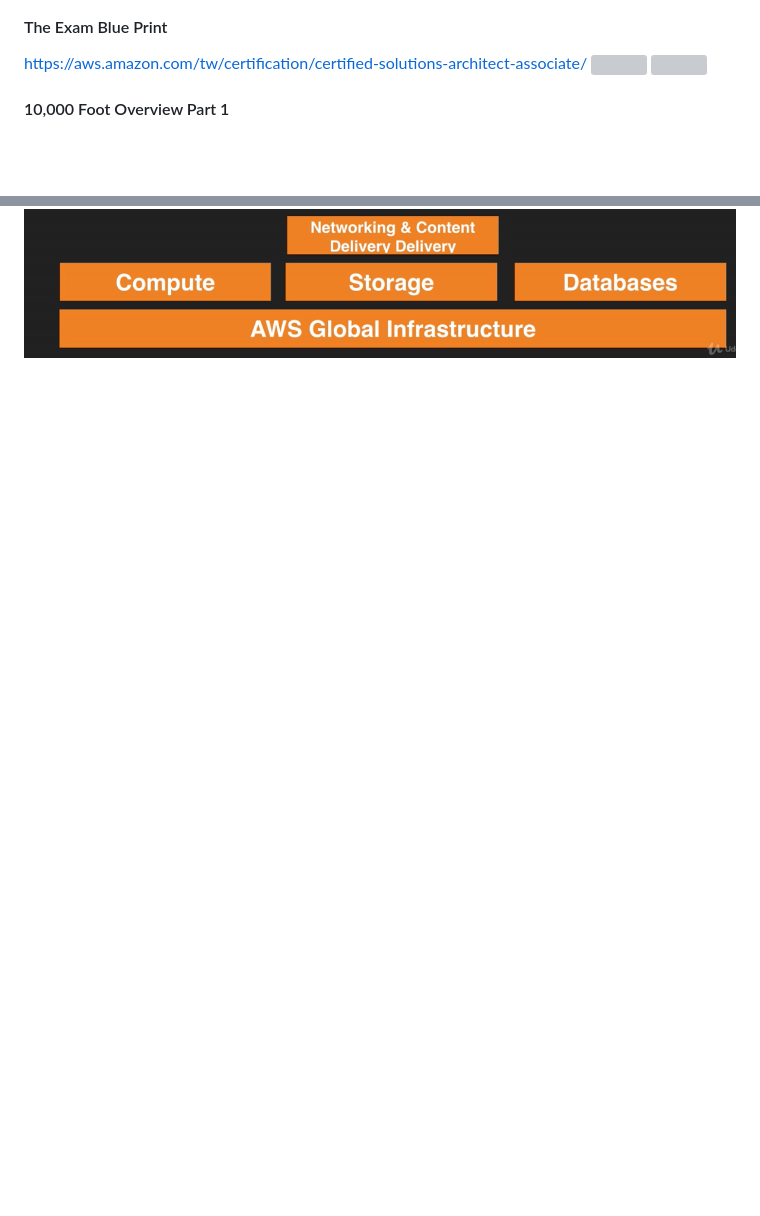
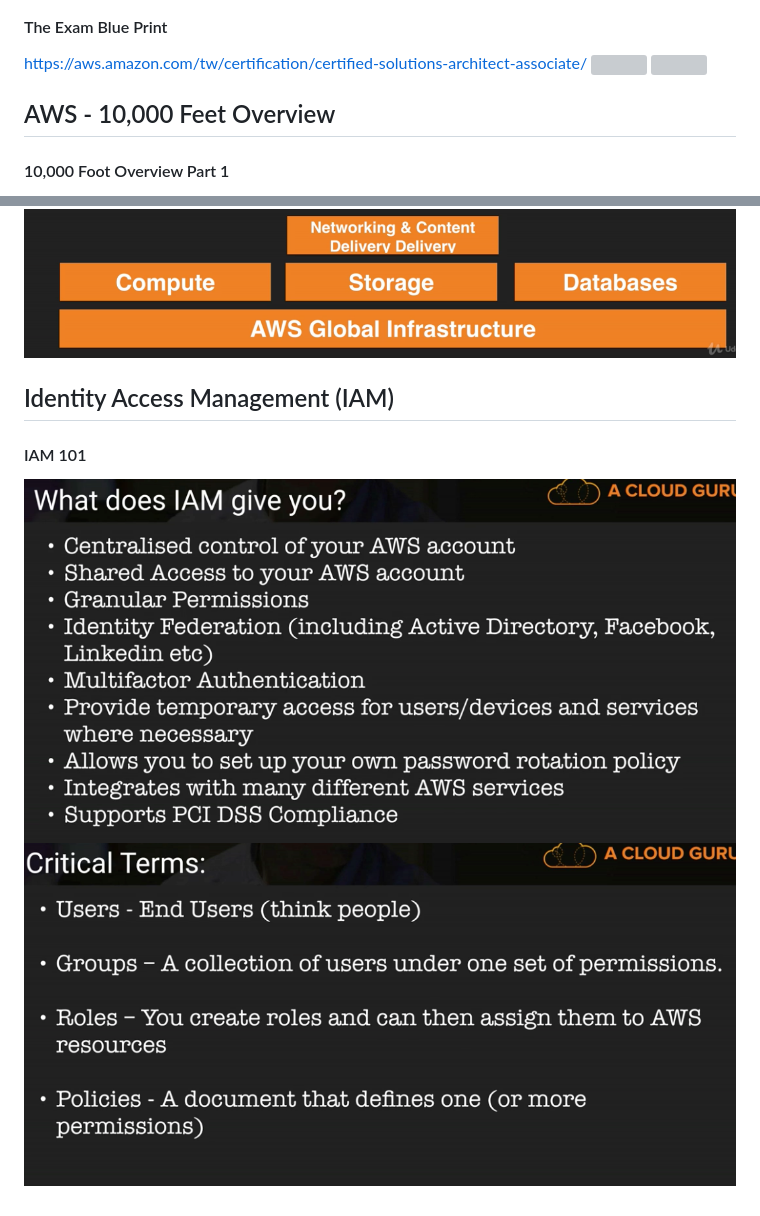
Before and after one commit to smalltide/aws-architect-associate, a Markdown page: README.md, 2 parts joined by grey strips. Drawn GitHub-style; pictures changed too: img/iam1.png (added), img/iam2.png (added); blank space fills up the shorter version; grey boxes are pictures that could not be loaded.

Commit message:
IAM 101

```diff
--- a/README.md
+++ b/README.md
@@ -14,6 +14,8 @@ https://www.udemy.com/aws-certified-solutions-architect-associate
 https://aws.amazon.com/tw/certification/certified-solutions-architect-associate/
 ![](https://github.com/smalltide/aws-architect-associate/blob/master/img/exam1.png "exam1")
 ![](https://github.com/smalltide/aws-architect-associate/blob/master/img/exam2.png "exam2")
+
+## AWS - 10,000 Feet Overview
 
 #### 10,000 Foot Overview Part 1
 ![](https://github.com/smalltide/aws-architect-associate/blob/master/img/footp1-1.png "footp1-1")
@@ -51,3 +53,9 @@ https://aws.amazon.com/tw/certification/certified-solutions-architect-associate/
 ![](https://github.com/smalltide/aws-architect-associate/blob/master/img/scope1.png "scope1")
 ![](https://github.com/smalltide/aws-architect-associate/blob/master/img/scope2.png "scope2")
 ![](https://github.com/smalltide/aws-architect-associate/blob/master/img/scope3.png "scope3")
+
+## Identity Access Management (IAM)
+
+#### IAM 101
+![](https://github.com/smalltide/aws-architect-associate/blob/master/img/iam1.png "iam1")
+![](https://github.com/smalltide/aws-architect-associate/blob/master/img/iam2.png "iam2")
```
